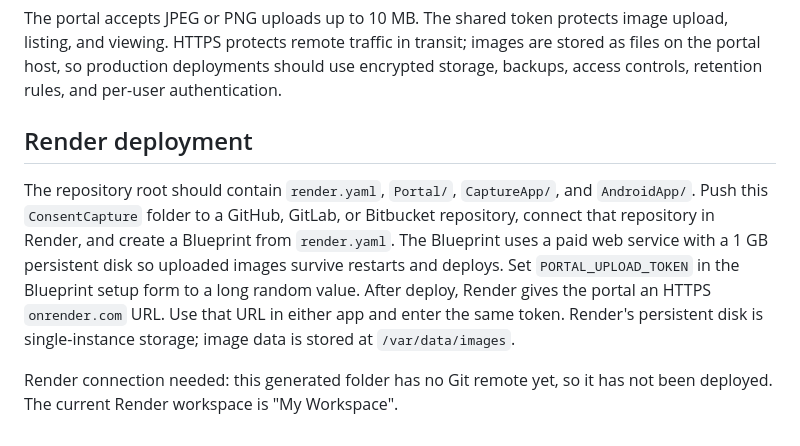
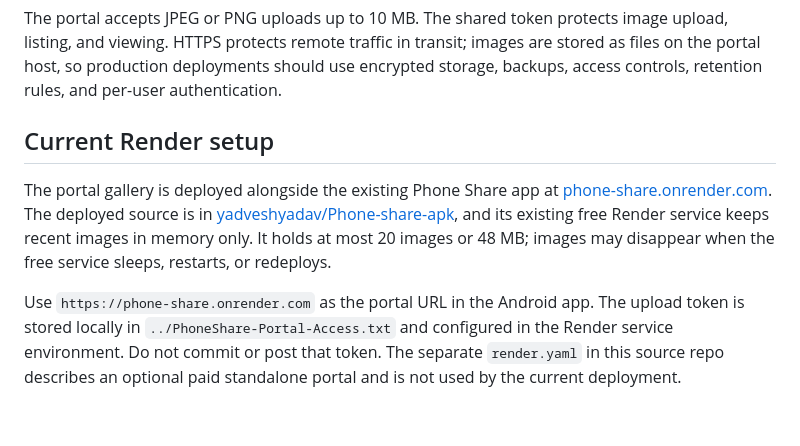
Before and after one commit to yadveshyadav/Phone-share-apk, a Markdown page: README.md, the part around the change. Drawn GitHub-style.

Commit message:
Document use of existing free Render portal

```diff
--- a/README.md
+++ b/README.md
@@ -34,8 +34,8 @@ Host the portal behind HTTPS on a trusted server, set `PORTAL_UPLOAD_TOKEN` in t
 
 The portal accepts JPEG or PNG uploads up to 10 MB. The shared token protects image upload, listing, and viewing. HTTPS protects remote traffic in transit; images are stored as files on the portal host, so production deployments should use encrypted storage, backups, access controls, retention rules, and per-user authentication.
 
-## Render deployment
+## Current Render setup
 
-The repository root should contain `render.yaml`, `Portal/`, `CaptureApp/`, and `AndroidApp/`. Push this `ConsentCapture` folder to a GitHub, GitLab, or Bitbucket repository, connect that repository in Render, and create a Blueprint from `render.yaml`. The Blueprint uses a paid web service with a 1 GB persistent disk so uploaded images survive restarts and deploys. Set `PORTAL_UPLOAD_TOKEN` in the Blueprint setup form to a long random value. After deploy, Render gives the portal an HTTPS `onrender.com` URL. Use that URL in either app and enter the same token. Render's persistent disk is single-instance storage; image data is stored at `/var/data/images`.
+The portal gallery is deployed alongside the existing Phone Share app at [phone-share.onrender.com](https://phone-share.onrender.com). The deployed source is in [yadveshyadav/Phone-share-apk](https://github.com/yadveshyadav/Phone-share-apk), and its existing free Render service keeps recent images in memory only. It holds at most 20 images or 48 MB; images may disappear when the free service sleeps, restarts, or redeploys.
 
-Render connection needed: this generated folder has no Git remote yet, so it has not been deployed. The current Render workspace is "My Workspace".
+Use `https://phone-share.onrender.com` as the portal URL in the Android app. The upload token is stored locally in `../PhoneShare-Portal-Access.txt` and configured in the Render service environment. Do not commit or post that token. The separate `render.yaml` in this source repo describes an optional paid standalone portal and is not used by the current deployment.
```
